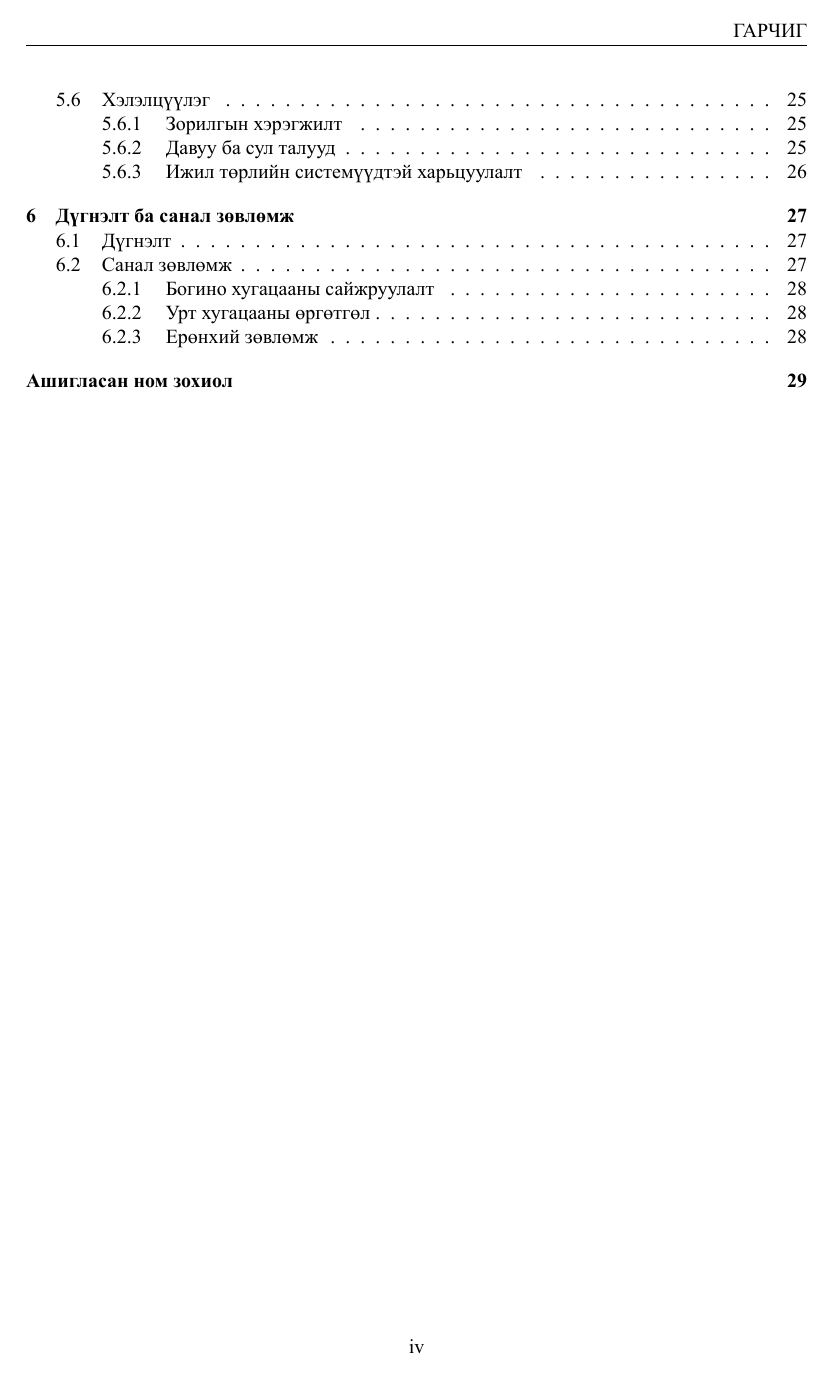
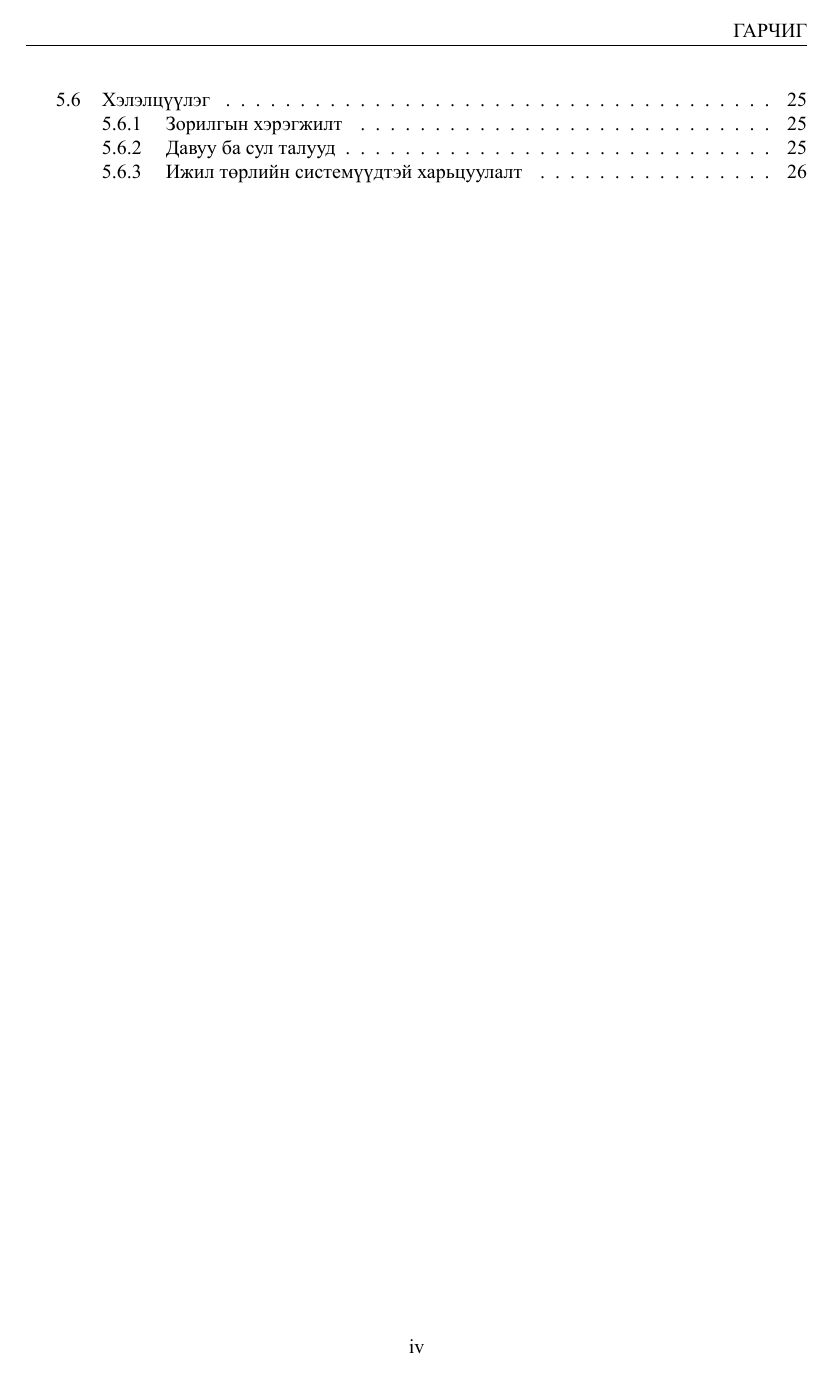
Before and after one commit to Battuvshin07/docs, a LaTeX thesis (TCAB/main.tex): page 6 of 40 before the commit and page 6 of 36 after it. The pictures show the PDF file TCAB/main.pdf that the author committed with the source.

Commit message:
heregtei yumnuud nemsen

```diff
--- a/TCAB/main.tex
+++ b/TCAB/main.tex
@@ -17,6 +17,8 @@
 \usepackage{array}
 \usepackage{caption}
 \usepackage{fancyhdr}
+\usepackage{amssymb}
+\newfontfamily\emojifont{Segoe UI Emoji}
 
 \setmainfont{Times New Roman}[
   BoldFont = Times New Roman Bold,
@@ -105,7 +107,7 @@
 	\input{Chapters/MethodologyPage.tex}
 	\input{Chapters/ImplementationPage.tex}
 	\input{Chapters/TestingPage.tex}
-	\input{Chapters/ConclusionPage.tex}
-	\input{Chapters/ReferencesPage.tex}
+	% \input{Chapters/ConclusionPage.tex}
+	% \input{Chapters/ReferencesPage.tex}
 
 \end{document}
```
Also changed, not shown: TCAB/Chapters/ImplementationPage.tex (+3 -3 lines), TCAB/.latexmkrc (added), TCAB/main.pdf, 8 other files.
